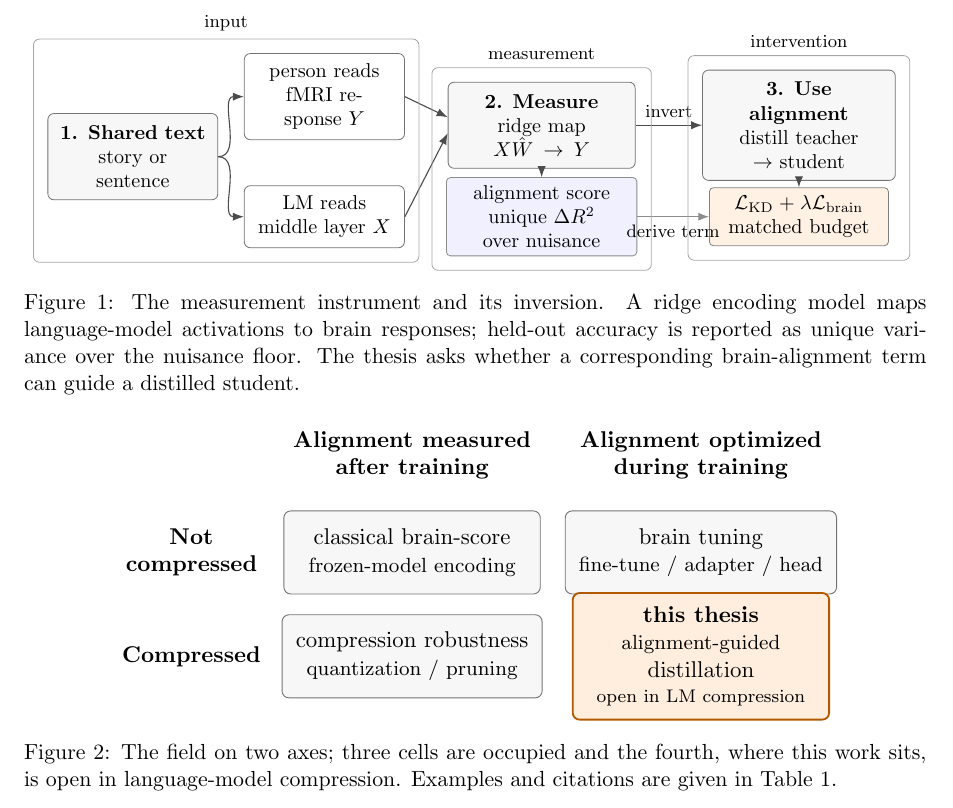
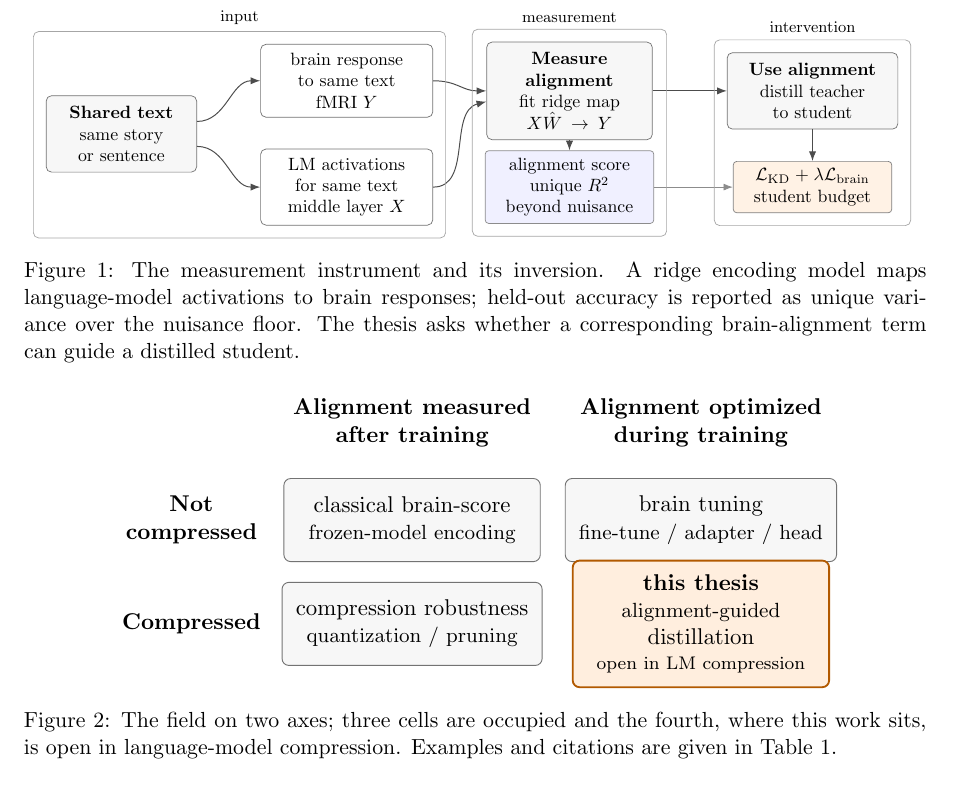
Before and after one commit to MohammadErfan-Jabbari/brain-alignment, a LaTeX paper (docs/manuscript/extended/main-extended.tex, which reads docs/manuscript/extended/sections/01_introduction.tex, docs/manuscript/figures/fig01_pipeline.tikz): part of page 4 of 18, cut so that both start at the same text. Compiled offline with pdfLaTeX.

Commit message:
docs(manuscript): number manuscript figure files

```diff
--- a/docs/manuscript/extended/sections/01_introduction.tex
+++ b/docs/manuscript/extended/sections/01_introduction.tex
@@ -40,7 +40,7 @@ And if it can, does a model trained that way gain anything a text-only model doe
 
 \begin{figure}[t]
   \centering
-  \resizebox{0.98\textwidth}{!}{\input{../figures/fig_pipeline.tikz}}
+  \resizebox{0.98\textwidth}{!}{\input{../figures/fig01_pipeline.tikz}}
   \caption{The measurement instrument and its inversion. A ridge encoding model maps language-model activations to brain responses; held-out accuracy is reported as unique variance over the nuisance floor. The thesis asks whether a corresponding brain-alignment term can guide a distilled student.}
   \label{fig:pipeline}
 \end{figure}
@@ -75,7 +75,7 @@ It studies alignment-guided distillation at a matched student budget, the regime
 
 \begin{figure}[t]
   \centering
-  \resizebox{0.82\textwidth}{!}{\input{../figures/fig_cells.tikz}}
+  \resizebox{0.82\textwidth}{!}{\input{../figures/fig02_positioning.tikz}}
   \caption{The field on two axes; three cells are occupied and the fourth, where this work sits, is open in language-model compression. Examples and citations are given in Table~\ref{tab:cells}.}
   \label{fig:cells-diagram}
 \end{figure}
--- a/docs/manuscript/figures/fig_pipeline.tikz
+++ b/docs/manuscript/figures/fig01_pipeline.tikz
@@ -9,24 +9,24 @@
   arrow/.style={->, line width=0.55pt, draw=black!70},
   softarrow/.style={->, line width=0.5pt, draw=black!45},
 ]
-  \node[stage, text width=2.55cm] (stim) at (-4.4,0) {\textbf{1. Shared text}\\story or sentence};
-  \node[object, text width=2.45cm] (human) at (-1.05,1.05) {person reads\\fMRI response $Y$};
-  \node[object, text width=2.45cm] (lm) at (-1.05,-1.05) {LM reads\\middle layer $X$};
+  \node[stage, text width=2.55cm] (stim) at (-5.0,0) {\textbf{Shared text}\\same story or sentence};
+  \node[object, text width=3.05cm] (human) at (-0.55,1.05) {brain response\\to same text\\fMRI $Y$};
+  \node[object, text width=3.05cm] (lm) at (-0.55,-1.05) {LM activations\\for same text\\middle layer $X$};
 
-  \node[stage, text width=2.85cm] (measure) at (2.75,0.55) {\textbf{2. Measure}\\ridge map $X\hat W \to Y$};
-  \node[signal, text width=3.05cm] (score) at (2.75,-1.05) {alignment score\\unique $\Delta R^2$ over nuisance};
+  \node[stage, text width=2.85cm] (measure) at (3.85,0.85) {\textbf{Measure alignment}\\fit ridge map\\$X\hat W \to Y$};
+  \node[signal, text width=3.05cm] (score) at (3.85,-1.05) {alignment score\\unique $R^2$\\beyond nuisance};
 
-  \node[stage, text width=2.95cm] (use) at (7.25,0.55) {\textbf{3. Use alignment}\\distill teacher $\to$ student};
-  \node[loss, text width=2.85cm] (brainloss) at (7.25,-1.05) {$\mathcal{L}_{\mathrm{KD}} + \lambda\Lbrain$\\matched budget};
+  \node[stage, text width=2.95cm] (use) at (8.65,0.85) {\textbf{Use alignment}\\distill teacher\\to student};
+  \node[loss, text width=2.85cm] (brainloss) at (8.65,-1.05) {$\mathcal{L}_{\mathrm{KD}} + \lambda\Lbrain$\\student budget};
 
-  \draw[arrow] (stim.east) to[out=0,in=180] (human.west);
-  \draw[arrow] (stim.east) to[out=0,in=180] (lm.west);
-  \draw[arrow] (human.east) -- ([yshift=4pt]measure.west);
-  \draw[arrow] (lm.east) -- ([yshift=-4pt]measure.west);
+  \draw[arrow] ([yshift=7pt]stim.east) to[out=0,in=180] (human.west);
+  \draw[arrow] ([yshift=-7pt]stim.east) to[out=0,in=180] (lm.west);
+  \draw[arrow] (human.east) to[out=0,in=180,looseness=1.15] (measure.west);
+  \draw[arrow] (lm.east) to[out=0,in=195] ([yshift=-6pt]measure.west);
   \draw[arrow] (measure) -- (score);
-  \draw[arrow] (measure.east) -- node[above, font=\footnotesize] {invert} (use.west);
+  \draw[arrow] (measure.east) -- (use.west);
   \draw[arrow] (use) -- (brainloss);
-  \draw[softarrow] (score.east) -- node[below, font=\footnotesize] {derive term} (brainloss.west);
+  \draw[softarrow] (score.east) -- (brainloss.west);
 
   \node[draw=black!35, rounded corners=3pt, fit=(stim)(human)(lm), inner sep=7pt, label={[font=\footnotesize]above:input}] {};
   \node[draw=black!35, rounded corners=3pt, fit=(measure)(score), inner sep=7pt, label={[font=\footnotesize]above:measurement}] {};
```
Also changed, not shown: docs/manuscript/extended/sections/03_methods.tex (+1 -1 lines), docs/manuscript/extended/sections/04_results.tex (+2 -2 lines), docs/manuscript/extended/main-extended.pdf, docs/manuscript/figures/archive/fig1_dose_response.png (renamed from docs/manuscript/figures/fig1_dose_response.png), docs/manuscript/figures/archive/fig2_collapse.png (renamed from docs/manuscript/figures/fig2_collapse.png), docs/manuscript/figures/archive/fig4_a3.png (renamed from docs/manuscript/figures/fig4_a3.png), docs/manuscript/figures/fig01_pipeline.png (added), docs/manuscript/figures/fig02_positioning.png (renamed from docs/manuscript/figures/fig_cells.png), docs/manuscript/figures/fig02_positioning.tikz (renamed from docs/manuscript/figures/fig_cells.tikz), docs/manuscript/figures/fig03_unique_variance.png (renamed from docs/manuscript/figures/fig_uniquevar.png), docs/manuscript/figures/fig03_unique_variance.tikz (renamed from docs/manuscript/figures/fig_uniquevar.tikz), docs/manuscript/figures/fig04_reality_gap.png (renamed from docs/manuscript/figures/fig3_a2.png), docs/manuscript/figures/fig04_reality_gap.tikz (renamed from docs/manuscript/figures/fig3_a2.tikz), docs/manuscript/figures/fig05_kd_retention.png (renamed from docs/manuscript/figures/fig_kd_retention.png), 2 more files.
